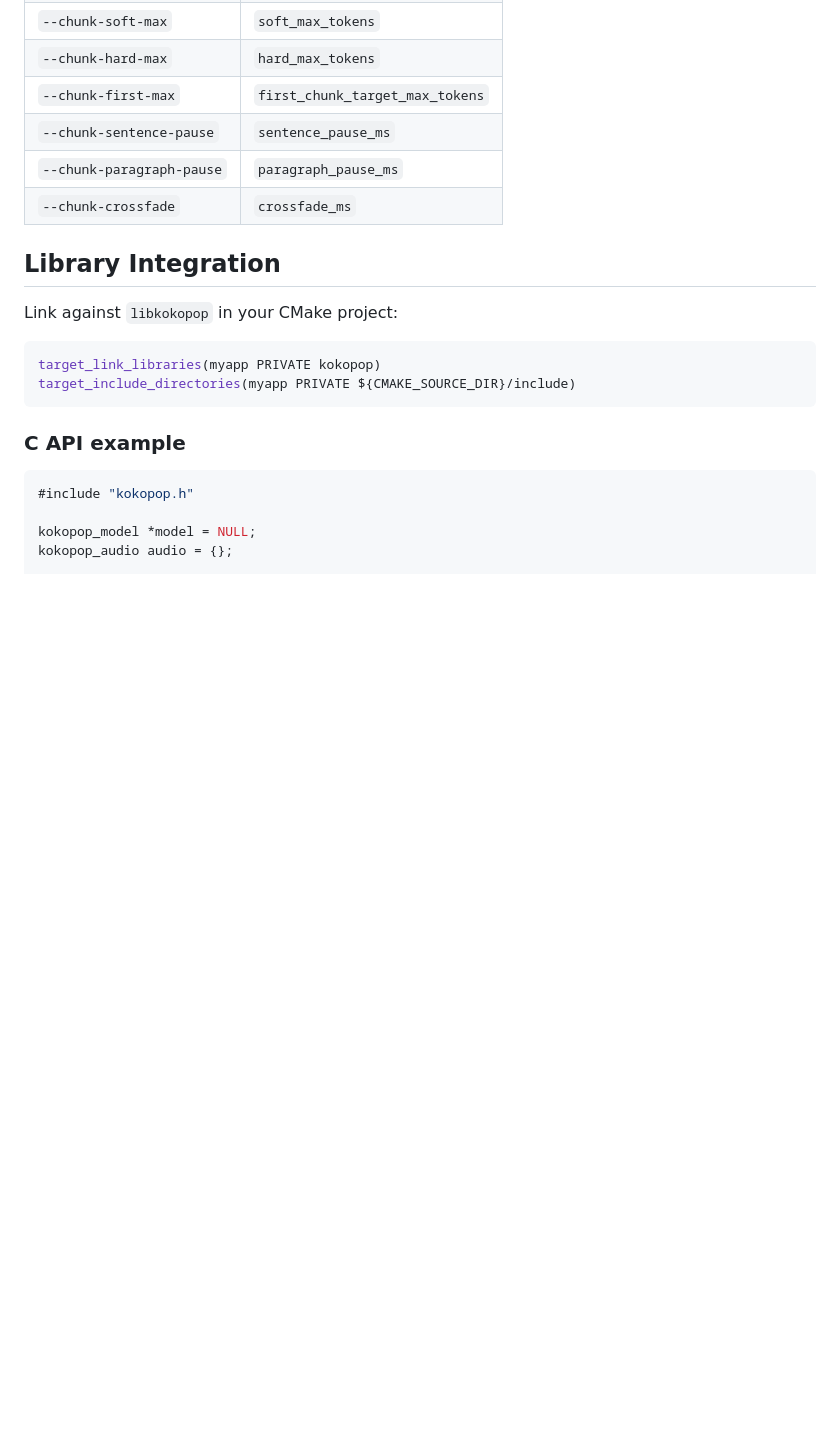
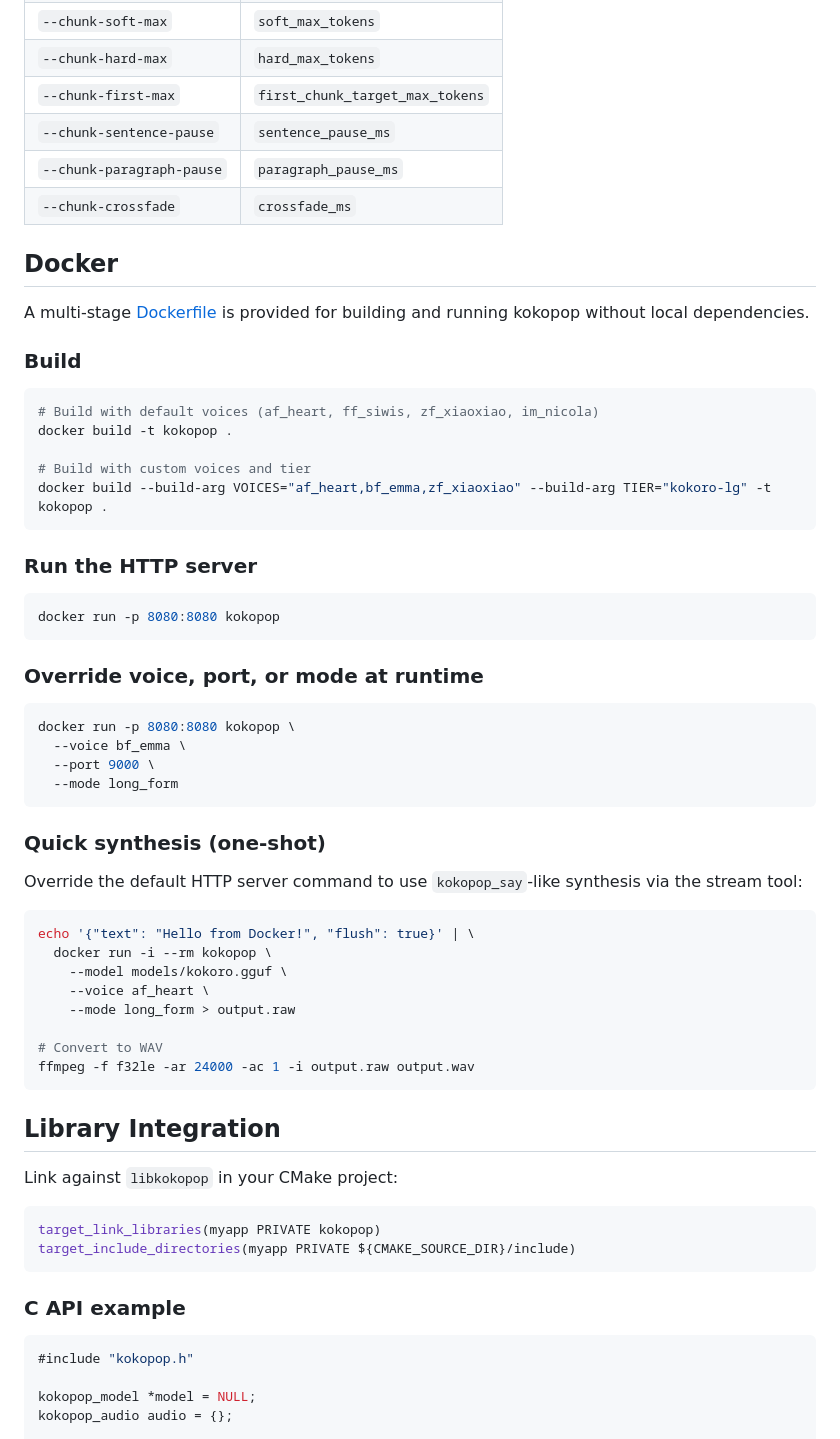
Before and after one commit to tterrasson/kokopop, a Markdown page: README.md, the part around the change. Drawn GitHub-style; blank space fills up the shorter version.

Commit message:
docs: add Docker usage examples to README

````diff
--- a/README.md
+++ b/README.md
@@ -325,6 +325,50 @@ The client sends these overrides as a `chunking` JSON object:
 | `--chunk-paragraph-pause` | `paragraph_pause_ms` |
 | `--chunk-crossfade` | `crossfade_ms` |
 
+## Docker
+
+A multi-stage [Dockerfile](Dockerfile) is provided for building and running kokopop without local dependencies.
+
+### Build
+
+```bash
+# Build with default voices (af_heart, ff_siwis, zf_xiaoxiao, im_nicola)
+docker build -t kokopop .
+
+# Build with custom voices and tier
+docker build --build-arg VOICES="af_heart,bf_emma,zf_xiaoxiao" --build-arg TIER="kokoro-lg" -t kokopop .
+```
+
+### Run the HTTP server
+
+```bash
+docker run -p 8080:8080 kokopop
+```
+
+### Override voice, port, or mode at runtime
+
+```bash
+docker run -p 8080:8080 kokopop \
+  --voice bf_emma \
+  --port 9000 \
+  --mode long_form
+```
+
+### Quick synthesis (one-shot)
+
+Override the default HTTP server command to use `kokopop_say`-like synthesis via the stream tool:
+
+```bash
+echo '{"text": "Hello from Docker!", "flush": true}' | \
+  docker run -i --rm kokopop \
+    --model models/kokoro.gguf \
+    --voice af_heart \
+    --mode long_form > output.raw
+
+# Convert to WAV
+ffmpeg -f f32le -ar 24000 -ac 1 -i output.raw output.wav
+```
+
 ## Library Integration
 
 Link against `libkokopop` in your CMake project:
````
